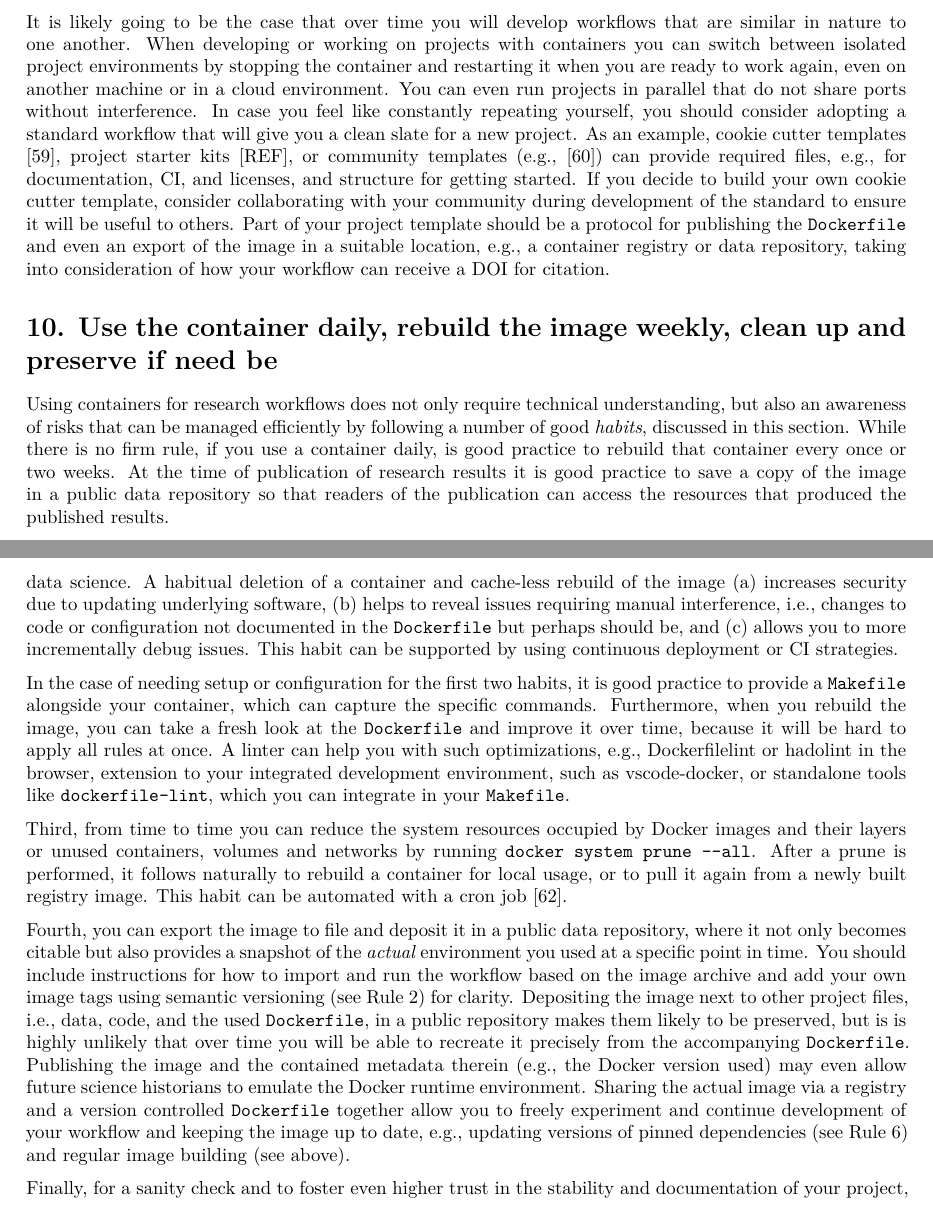
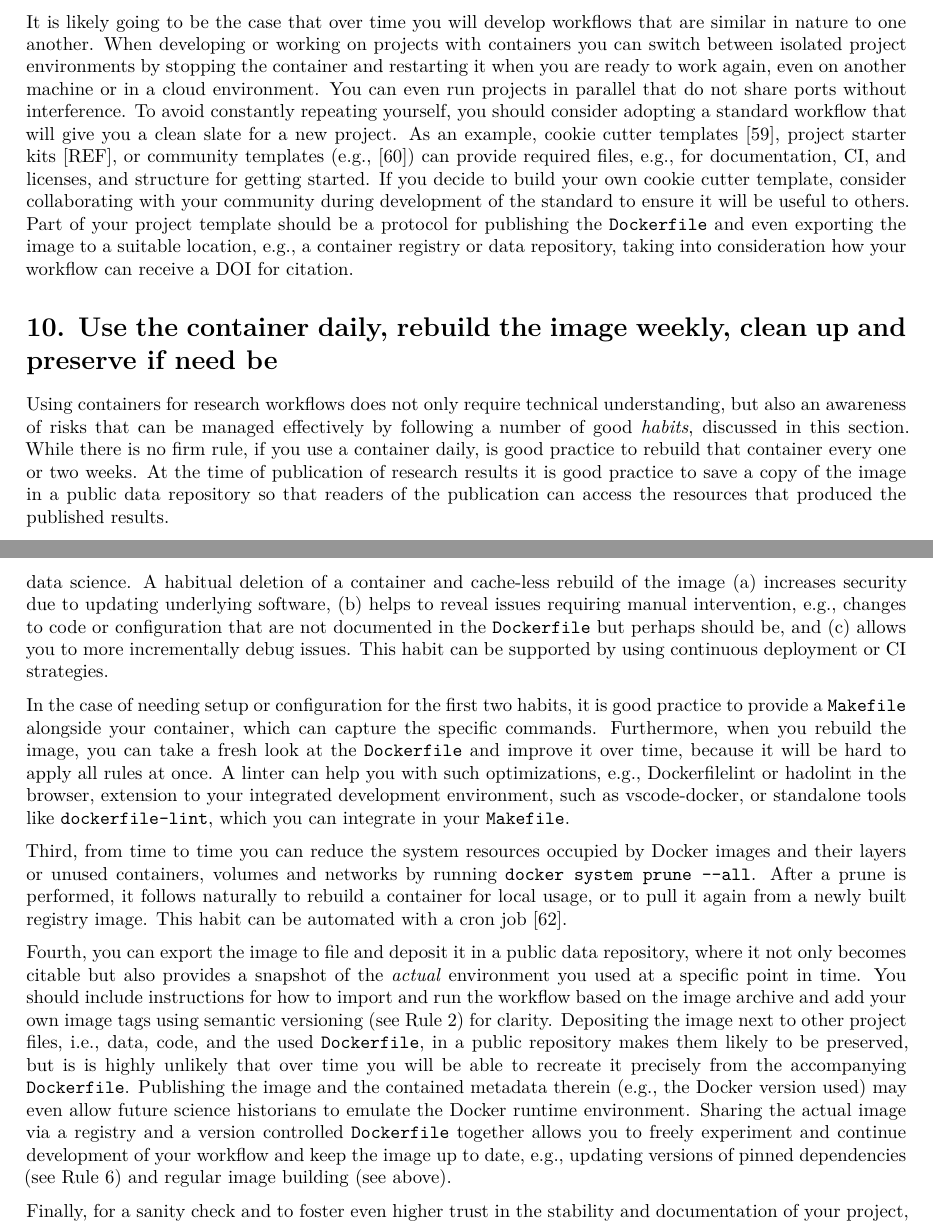
Before and after one commit to nuest/ten-simple-rules-dockerfiles, an R Markdown document (ten-simple-rules-dockerfiles.Rmd): two parts of pages 13 and 14 of 19, joined at a grey line, cut so that both start at the same text. Rendered offline with R 4.5, knitr and Pandoc, then LaTeX, with nearby package versions; drawn as R Markdown's standard PDF in place of the format the file asks for.

Commit message:
Fix typos and grammar

```diff
--- a/ten-simple-rules-dockerfiles.Rmd
+++ b/ten-simple-rules-dockerfiles.Rmd
@@ -687,16 +687,16 @@ Importantly, you should publish _all_ files `COPY`ied into the container, e.g.,
 It is likely going to be the case that over time you will develop workflows that are similar in nature to one another.
 When developing or working on projects with containers you can switch between isolated project environments by stopping the container and restarting it when you are ready to work again, even on another machine or in a cloud environment.
 You can even run projects in parallel that do not share ports without interference.
-In case you feel like constantly repeating yourself, you should consider adopting a standard workflow that will give you a clean slate for a new project.
+To avoid constantly repeating yourself, you should consider adopting a standard workflow that will give you a clean slate for a new project.
 As an example, cookie cutter templates [@cookiecutter_contributors_cookiecutter_2019], project starter kits [REF], or community templates (e.g., [@marwick_rrtools_2019]) can provide required files, e.g., for documentation, CI, and licenses, and structure for getting started.
 If you decide to build your own cookie cutter template, consider collaborating with your community during development of the standard to ensure it will be useful to others.
-Part of your project template should be a protocol for publishing the `Dockerfile` and even an export of the image in a suitable location, e.g., a container registry or data repository, taking into consideration of how your workflow can receive a DOI for citation.
+Part of your project template should be a protocol for publishing the `Dockerfile` and even exporting the image to a suitable location, e.g., a container registry or data repository, taking into consideration how your workflow can receive a DOI for citation.
 
 # 10. Use the container daily, rebuild the image weekly, clean up and preserve if need be {-}
 \rulelabel{10}{rule:usage}
 
-Using containers for research workflows does not only require technical understanding, but also an awareness of risks that can be managed efficiently by following a number of good _habits_, discussed in this section.
-While there is no firm rule, if you use a container daily, is good practice to rebuild that container every once or two weeks.
+Using containers for research workflows does not only require technical understanding, but also an awareness of risks that can be managed effectively by following a number of good _habits_, discussed in this section.
+While there is no firm rule, if you use a container daily, is good practice to rebuild that container every one or two weeks.
 At the time of publication of research results it is good practice to save a copy of the image in a public data repository so that readers of the publication can access the resources that produced the published results.
 
 First, it is a good habit to use your container every time you work on a project and not just as a final step during publication.
@@ -705,7 +705,7 @@ You should prioritize this usage over others, e.g., non-interactive execution of
 
 Second, for reproducibility, we can treat containers as transient and disposable, and even intentionally rebuild an image at regular intervals.
 Ideally, containers that we built years ago should rebuild seamlessly, but this is not necessarily the case, especially with rapidly changing technology relevant to machine learning and data science.
-A habitual deletion of a container and cache-less rebuild of the image (a) increases security due to updating underlying software, (b) helps to reveal issues requiring manual interference, i.e., changes to code or configuration not documented in the `Dockerfile` but perhaps should be, and (c) allows you to more incrementally debug issues.
+A habitual deletion of a container and cache-less rebuild of the image (a) increases security due to updating underlying software, (b) helps to reveal issues requiring manual intervention, e.g., changes to code or configuration that are not documented in the `Dockerfile` but perhaps should be, and (c) allows you to more incrementally debug issues.
 This habit can be supported by using continuous deployment or CI strategies.
 
 In the case of needing setup or configuration for the first two habits, it is good practice to provide a `Makefile` alongside your container, which can capture the specific commands.
@@ -720,7 +720,7 @@ Fourth, you can export the image to file and deposit it in a public data reposit
 You should include instructions for how to import and run the workflow based on the image archive and add your own image tags using semantic versioning (see \ruleref{rule:base}) for clarity.
 Depositing the image next to other project files, i.e., data, code, and the used `Dockerfile`, in a public repository makes them likely to be preserved, but is is highly unlikely that over time you will be able to recreate it precisely from the accompanying `Dockerfile`.
 Publishing the image and the contained metadata therein (e.g., the Docker version used) may even allow future science historians to emulate the Docker runtime environment.
-Sharing the actual image via a registry and a version controlled `Dockerfile` together allow you to freely experiment and continue development of your workflow and keeping the image up to date, e.g., updating versions of pinned dependencies (see \ruleref{rule:pinning}) and regular image building (see above).
+Sharing the actual image via a registry and a version controlled `Dockerfile` together allows you to freely experiment and continue development of your workflow and keep the image up to date, e.g., updating versions of pinned dependencies (see \ruleref{rule:pinning}) and regular image building (see above).
 
 Finally, for a sanity check and to foster even higher trust in the stability and documentation of your project, you can ask a colleague or community member to be your code copilot (see [https://twitter.com/Code_Copilot](https://twitter.com/Code_Copilot)) to interact with your workflow container on a machine of their own.
 You can do this shortly before submitting your reproducible workflow for peer-review, so you are well positioned for the future of scholarly communication and open science where these may be standard practices required for publication [@eglen_codecheck_2019; @chen_open_2019; @schonbrodt_training_2019; @eglen_recent_2018].
```
Also changed, not shown: ten-simple-rules-dockerfiles.Rmd (12 more changed lines).
